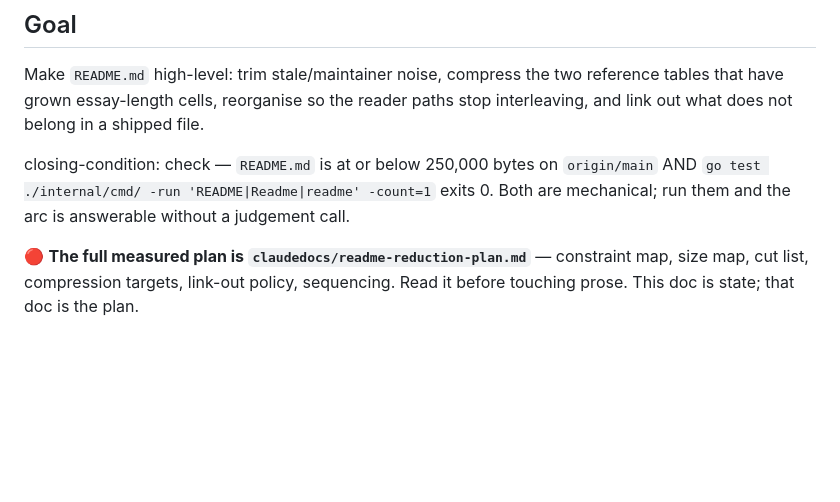
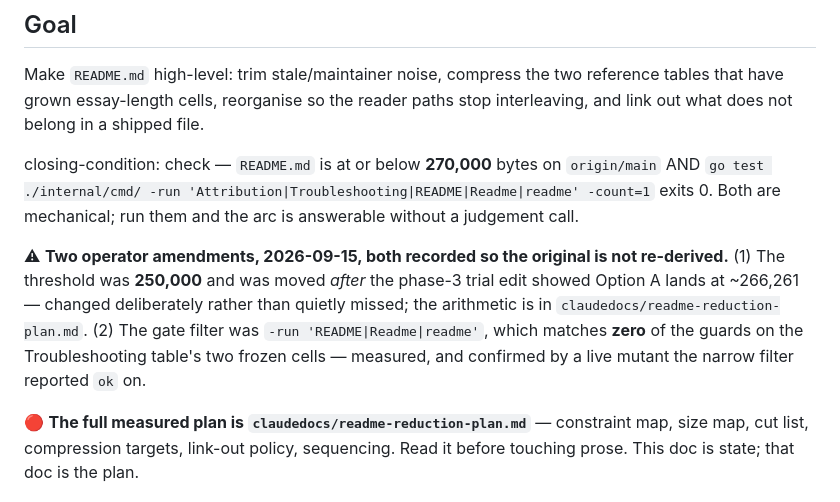
Before and after one commit to civitai/cli, a Markdown page: claudedocs/handoff-readme-reduction.md, the part around the change. GitHub-like rendering; blank space fills up the shorter version.

```diff
--- a/claudedocs/handoff-readme-reduction.md
+++ b/claudedocs/handoff-readme-reduction.md
@@ -16,9 +16,18 @@ Make `README.md` high-level: trim stale/maintainer noise, compress the two refer
 tables that have grown essay-length cells, reorganise so the reader paths stop
 interleaving, and link out what does not belong in a shipped file.
 
-closing-condition: check — `README.md` is at or below 250,000 bytes on `origin/main`
-AND `go test ./internal/cmd/ -run 'README|Readme|readme' -count=1` exits 0. Both are
-mechanical; run them and the arc is answerable without a judgement call.
+closing-condition: check — `README.md` is at or below **270,000** bytes on `origin/main`
+AND `go test ./internal/cmd/ -run 'Attribution|Troubleshooting|README|Readme|readme'
+-count=1` exits 0. Both are mechanical; run them and the arc is answerable without a
+judgement call.
+
+⚠ **Two operator amendments, 2026-09-15, both recorded so the original is not
+re-derived.** (1) The threshold was **250,000** and was moved *after* the phase-3 trial
+edit showed Option A lands at ~266,261 — changed deliberately rather than quietly
+missed; the arithmetic is in `claudedocs/readme-reduction-plan.md`. (2) The gate filter
+was `-run 'README|Readme|readme'`, which matches **zero** of the guards on the
+Troubleshooting table's two frozen cells — measured, and confirmed by a live mutant the
+narrow filter reported `ok` on.
 
 🔴 **The full measured plan is `claudedocs/readme-reduction-plan.md`** — constraint
 map, size map, cut list, compression targets, link-out policy, sequencing. Read it
```
Also changed, not shown: claudedocs/readme-reduction-plan.md (+61 -11 lines).
